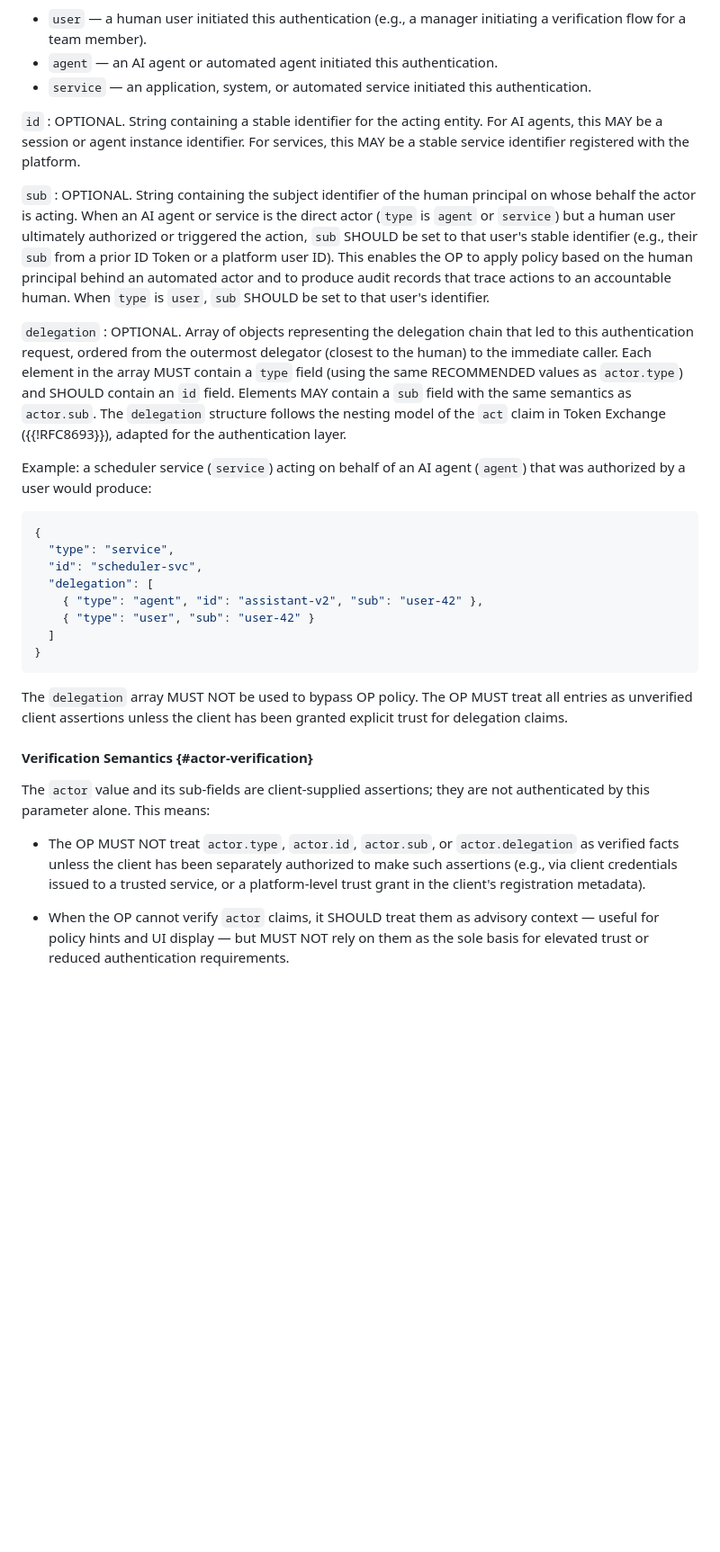
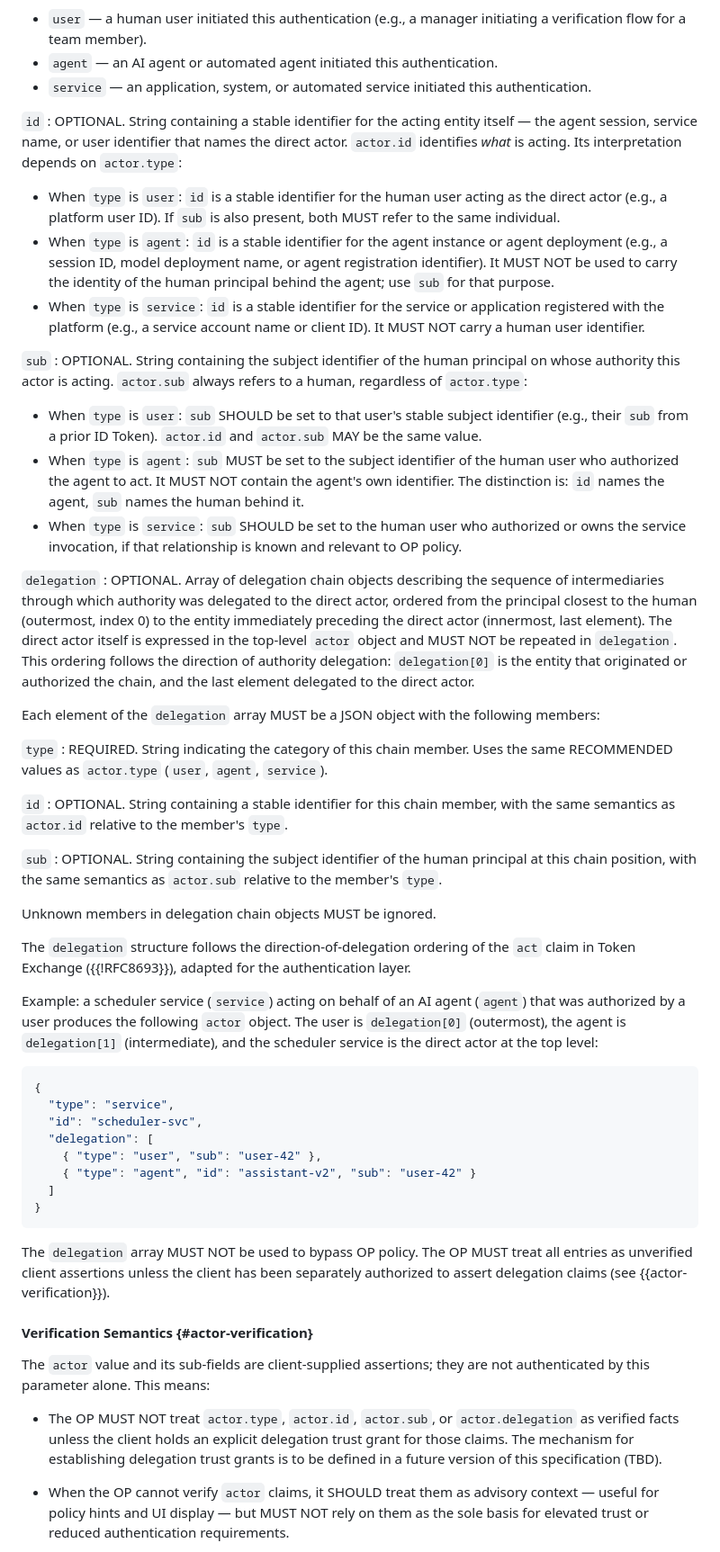
Before and after one commit to mcguinness/connect-client-context, a Markdown page: draft-mcguinness-connect-client-context.md, the part around one of its changes. Shown at 90% size. GitHub-like rendering; blank space fills up the shorter version.

Commit message:
more clarifications

```diff
--- a/draft-mcguinness-connect-client-context.md
+++ b/draft-mcguinness-connect-client-context.md
@@ -447,34 +447,55 @@ The `actor` sub-object identifies the entity that triggered the purpose and requ
   * `service` — an application, system, or automated service initiated this authentication.
 
 `id`
-: OPTIONAL. String containing a stable identifier for the acting entity. For AI agents, this MAY be a session or agent instance identifier. For services, this MAY be a stable service identifier registered with the platform.
+: OPTIONAL. String containing a stable identifier for the acting entity itself — the agent session, service name, or user identifier that names the direct actor. `actor.id` identifies *what* is acting. Its interpretation depends on `actor.type`:
+  * When `type` is `user`: `id` is a stable identifier for the human user acting as the direct actor (e.g., a platform user ID). If `sub` is also present, both MUST refer to the same individual.
+  * When `type` is `agent`: `id` is a stable identifier for the agent instance or agent deployment (e.g., a session ID, model deployment name, or agent registration identifier). It MUST NOT be used to carry the identity of the human principal behind the agent; use `sub` for that purpose.
+  * When `type` is `service`: `id` is a stable identifier for the service or application registered with the platform (e.g., a service account name or client ID). It MUST NOT carry a human user identifier.
 
 `sub`
-: OPTIONAL. String containing the subject identifier of the human principal on whose behalf the actor is acting. When an AI agent or service is the direct actor (`type` is `agent` or `service`) but a human user ultimately authorized or triggered the action, `sub` SHOULD be set to that user's stable identifier (e.g., their `sub` from a prior ID Token or a platform user ID). This enables the OP to apply policy based on the human principal behind an automated actor and to produce audit records that trace actions to an accountable human. When `type` is `user`, `sub` SHOULD be set to that user's identifier.
+: OPTIONAL. String containing the subject identifier of the human principal on whose authority this actor is acting. `actor.sub` always refers to a human, regardless of `actor.type`:
+  * When `type` is `user`: `sub` SHOULD be set to that user's stable subject identifier (e.g., their `sub` from a prior ID Token). `actor.id` and `actor.sub` MAY be the same value.
+  * When `type` is `agent`: `sub` MUST be set to the subject identifier of the human user who authorized the agent to act. It MUST NOT contain the agent's own identifier. The distinction is: `id` names the agent, `sub` names the human behind it.
+  * When `type` is `service`: `sub` SHOULD be set to the human user who authorized or owns the service invocation, if that relationship is known and relevant to OP policy.
 
 `delegation`
-: OPTIONAL. Array of objects representing the delegation chain that led to this authentication request, ordered from the outermost delegator (closest to the human) to the immediate caller. Each element in the array MUST contain a `type` field (using the same RECOMMENDED values as `actor.type`) and SHOULD contain an `id` field. Elements MAY contain a `sub` field with the same semantics as `actor.sub`. The `delegation` structure follows the nesting model of the `act` claim in Token Exchange ({{!RFC8693}}), adapted for the authentication layer.
+: OPTIONAL. Array of delegation chain objects describing the sequence of intermediaries through which authority was delegated to the direct actor, ordered from the principal closest to the human (outermost, index 0) to the entity immediately preceding the direct actor (innermost, last element). The direct actor itself is expressed in the top-level `actor` object and MUST NOT be repeated in `delegation`. This ordering follows the direction of authority delegation: `delegation[0]` is the entity that originated or authorized the chain, and the last element delegated to the direct actor.
 
-  Example: a scheduler service (`service`) acting on behalf of an AI agent (`agent`) that was authorized by a user would produce:
+  Each element of the `delegation` array MUST be a JSON object with the following members:
+
+  `type`
+  : REQUIRED. String indicating the category of this chain member. Uses the same RECOMMENDED values as `actor.type` (`user`, `agent`, `service`).
+
+  `id`
+  : OPTIONAL. String containing a stable identifier for this chain member, with the same semantics as `actor.id` relative to the member's `type`.
+
+  `sub`
+  : OPTIONAL. String containing the subject identifier of the human principal at this chain position, with the same semantics as `actor.sub` relative to the member's `type`.
+
+  Unknown members in delegation chain objects MUST be ignored.
+
+  The `delegation` structure follows the direction-of-delegation ordering of the `act` claim in Token Exchange ({{!RFC8693}}), adapted for the authentication layer.
+
+  Example: a scheduler service (`service`) acting on behalf of an AI agent (`agent`) that was authorized by a user produces the following `actor` object. The user is `delegation[0]` (outermost), the agent is `delegation[1]` (intermediate), and the scheduler service is the direct actor at the top level:
 
   ~~~json
   {
     "type": "service",
     "id": "scheduler-svc",
     "delegation": [
-      { "type": "agent", "id": "assistant-v2", "sub": "user-42" },
-      { "type": "user", "sub": "user-42" }
+      { "type": "user", "sub": "user-42" },
+      { "type": "agent", "id": "assistant-v2", "sub": "user-42" }
     ]
   }
   ~~~
 
-  The `delegation` array MUST NOT be used to bypass OP policy. The OP MUST treat all entries as unverified client assertions unless the client has been granted explicit trust for delegation claims.
+  The `delegation` array MUST NOT be used to bypass OP policy. The OP MUST treat all entries as unverified client assertions unless the client has been separately authorized to assert delegation claims (see {{actor-verification}}).
 
 #### Verification Semantics {#actor-verification}
 
 The `actor` value and its sub-fields are client-supplied assertions; they are not authenticated by this parameter alone. This means:
 
-* The OP MUST NOT treat `actor.type`, `actor.id`, `actor.sub`, or `actor.delegation` as verified facts unless the client has been separately authorized to make such assertions (e.g., via client credentials issued to a trusted service, or a platform-level trust grant in the client's registration metadata).
+* The OP MUST NOT treat `actor.type`, `actor.id`, `actor.sub`, or `actor.delegation` as verified facts unless the client holds an explicit delegation trust grant for those claims. The mechanism for establishing delegation trust grants is to be defined in a future version of this specification (TBD).
 
 * When the OP cannot verify `actor` claims, it SHOULD treat them as advisory context — useful for policy hints and UI display — but MUST NOT rely on them as the sole basis for elevated trust or reduced authentication requirements.
 
```
Also changed, not shown: other parts of draft-mcguinness-connect-client-context.md (+9 -3 lines).
